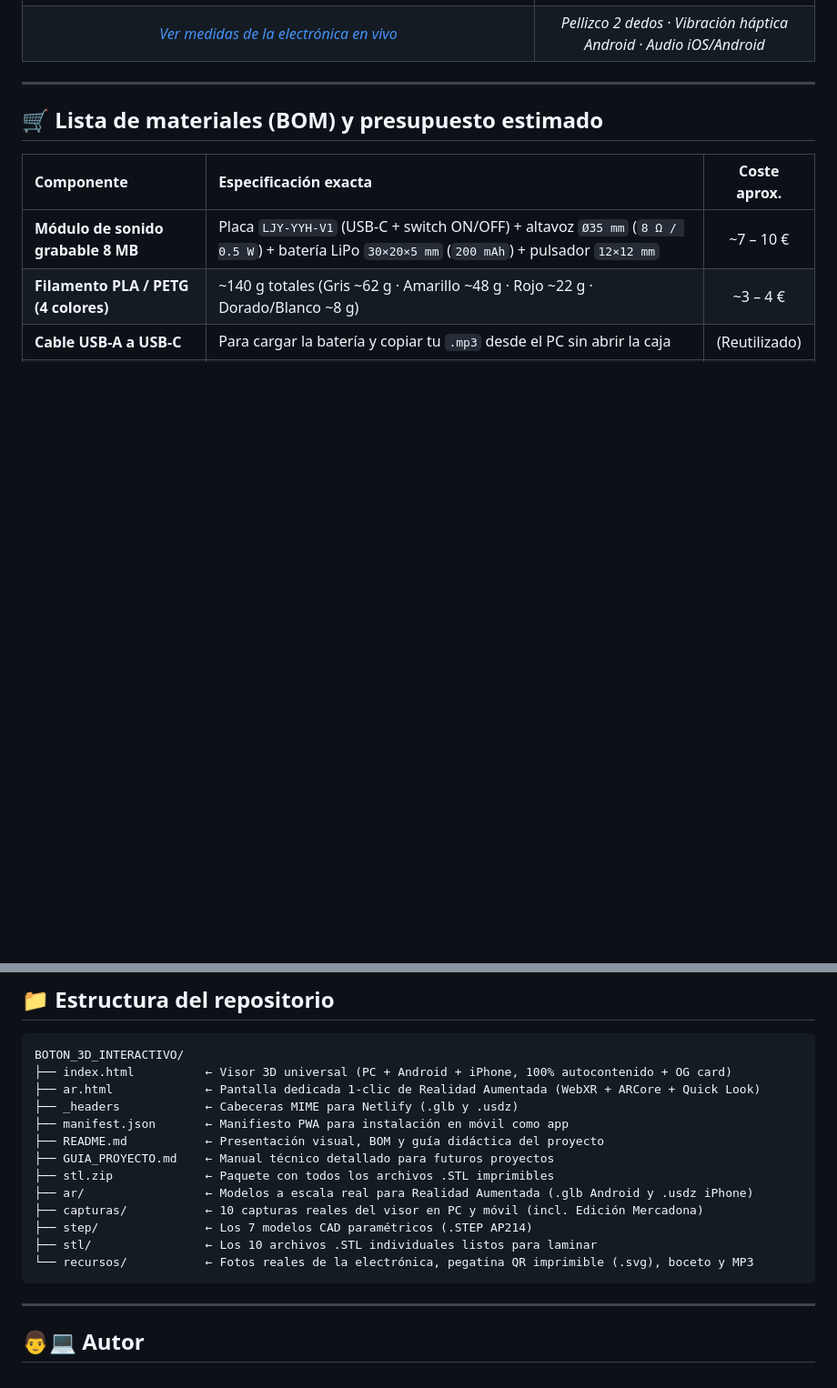
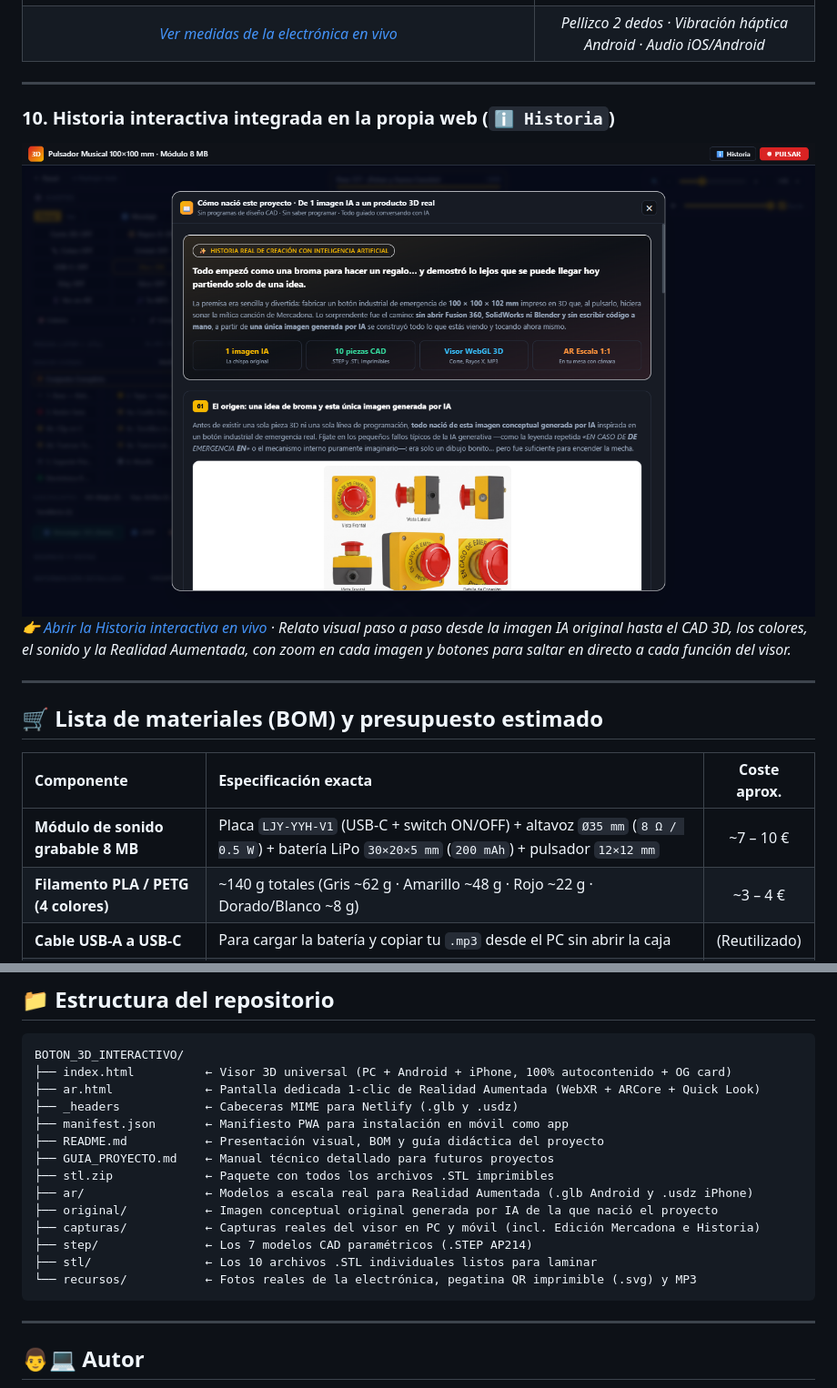
Before and after one commit to jmcaamanog/BOTON_3D_INTERACTIVO, a Markdown page: README.md, 2 parts joined by grey strips. Shown at 91% size. Drawn GitHub-style; pictures changed too: capturas/11_historia_del_proyecto.png (added); blank space fills up the shorter version.

Commit message:
feat: add origin AI image section and interactive Story modal in web viewer

````diff
--- a/README.md
+++ b/README.md
@@ -113,6 +128,12 @@ Además de la broma, este repositorio tiene un fin **divulgativo y didáctico**:
 
 ---
 
+### 10. Historia interactiva integrada en la propia web (`ℹ️ Historia`)
+[![Modal interactivo de la historia completa del proyecto dentro de la web](capturas/11_historia_del_proyecto.png)](https://boton-mercadona-3d.netlify.app/?demo=historia)
+*👉 [Abrir la Historia interactiva en vivo](https://boton-mercadona-3d.netlify.app/?demo=historia) · Relato visual paso a paso desde la imagen IA original hasta el CAD 3D, los colores, el sonido y la Realidad Aumentada, con zoom en cada imagen y botones para saltar en directo a cada función del visor.*
+
+---
+
 ## 🛒 Lista de materiales (BOM) y presupuesto estimado
 
 | Componente | Especificación exacta | Coste aprox. |
@@ -167,10 +188,11 @@ BOTON_3D_INTERACTIVO/
 ├── GUIA_PROYECTO.md    ← Manual técnico detallado para futuros proyectos
 ├── stl.zip             ← Paquete con todos los archivos .STL imprimibles
 ├── ar/                 ← Modelos a escala real para Realidad Aumentada (.glb Android y .usdz iPhone)
-├── capturas/           ← 10 capturas reales del visor en PC y móvil (incl. Edición Mercadona)
+├── original/           ← Imagen conceptual original generada por IA de la que nació el proyecto
+├── capturas/           ← Capturas reales del visor en PC y móvil (incl. Edición Mercadona e Historia)
 ├── step/               ← Los 7 modelos CAD paramétricos (.STEP AP214)
 ├── stl/                ← Los 10 archivos .STL individuales listos para laminar
-└── recursos/           ← Fotos reales de la electrónica, pegatina QR imprimible (.svg), boceto y MP3
+└── recursos/           ← Fotos reales de la electrónica, pegatina QR imprimible (.svg) y MP3
 ```
 
 ---
````
Also changed, not shown: other parts of README.md (+18 -3 lines), GUIA_PROYECTO.md (+2 -2 lines), original/IMG-20261123-WA0003.jpg (renamed from recursos/boton.jpeg), 1 other file.
